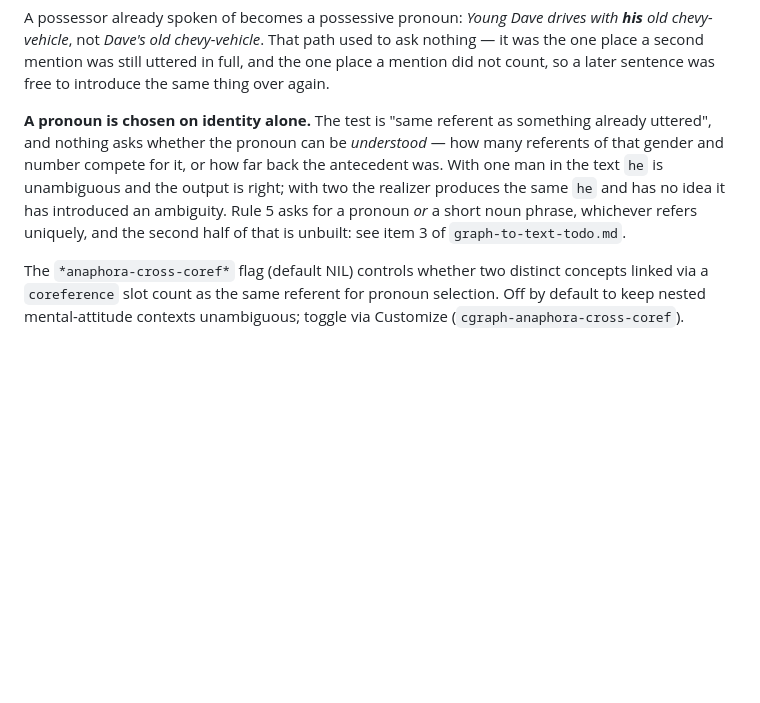
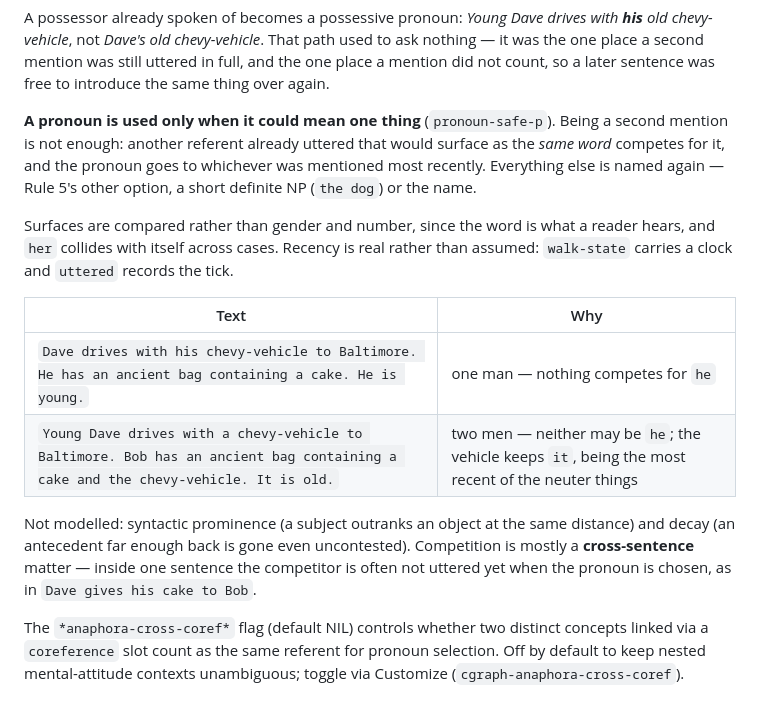
Before and after one commit to bruceseely/cgraph, a Markdown page: notes/graph-to-text-features.md, the part around the change. Drawn GitHub-style; blank space fills up the shorter version.

```diff
--- a/notes/graph-to-text-features.md
+++ b/notes/graph-to-text-features.md
@@ -243,14 +243,27 @@ to ask nothing — it was the one place a second mention was still uttered in
 full, and the one place a mention did not count, so a later sentence was free to
 introduce the same thing over again.
 
-**A pronoun is chosen on identity alone.** The test is "same referent as
-something already uttered", and nothing asks whether the pronoun can be
-*understood* — how many referents of that gender and number compete for it, or
-how far back the antecedent was. With one man in the text `he` is unambiguous
-and the output is right; with two the realizer produces the same `he` and has
-no idea it has introduced an ambiguity. Rule 5 asks for a pronoun *or* a short
-noun phrase, whichever refers uniquely, and the second half of that is unbuilt:
-see item 3 of `graph-to-text-todo.md`.
+**A pronoun is used only when it could mean one thing** (`pronoun-safe-p`).
+Being a second mention is not enough: another referent already uttered that
+would surface as the *same word* competes for it, and the pronoun goes to
+whichever was mentioned most recently. Everything else is named again — Rule
+5's other option, a short definite NP (`the dog`) or the name.
+
+Surfaces are compared rather than gender and number, since the word is what a
+reader hears, and `her` collides with itself across cases. Recency is real
+rather than assumed: `walk-state` carries a clock and `uttered` records the
+tick.
+
+| Text | Why |
+|---|---|
+| `Dave drives with his chevy-vehicle to Baltimore. He has an ancient bag containing a cake. He is young.` | one man — nothing competes for `he` |
+| `Young Dave drives with a chevy-vehicle to Baltimore. Bob has an ancient bag containing a cake and the chevy-vehicle. It is old.` | two men — neither may be `he`; the vehicle keeps `it`, being the most recent of the neuter things |
+
+Not modelled: syntactic prominence (a subject outranks an object at the same
+distance) and decay (an antecedent far enough back is gone even uncontested).
+Competition is mostly a **cross-sentence** matter — inside one sentence the
+competitor is often not uttered yet when the pronoun is chosen, as in `Dave
+gives his cake to Bob`.
 
 The `*anaphora-cross-coref*` flag (default NIL) controls whether two
 distinct concepts linked via a `coreference` slot count as the same
```
Also changed, not shown: notes/graph-to-text-todo.md (+33 -28 lines).
